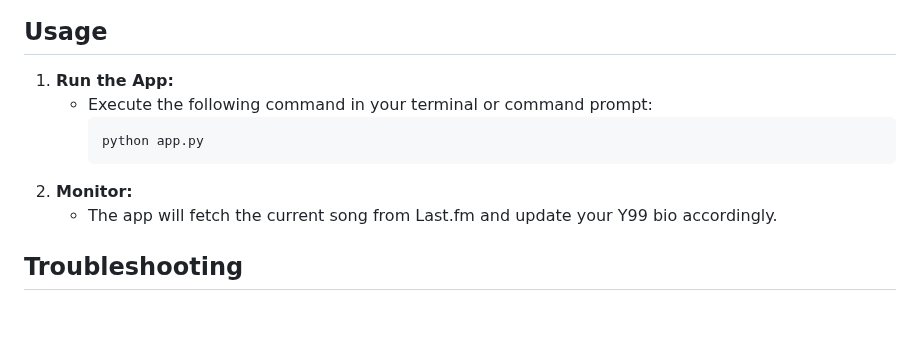
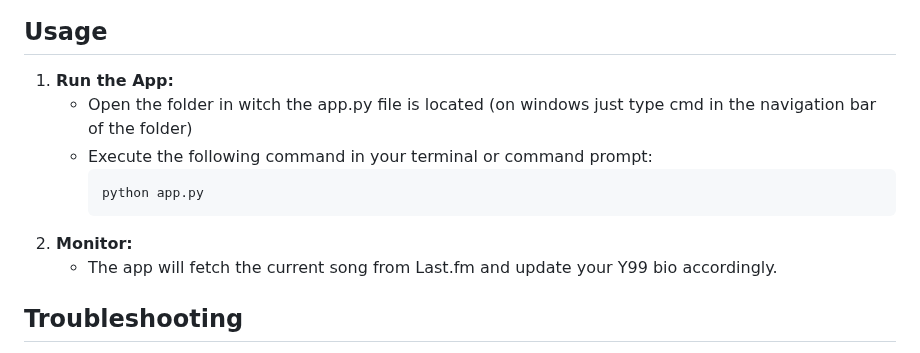
Before and after one commit to princessskye/re.dfined-y99-bio, a Markdown page: README.md, the part around the change. GitHub-like rendering; blank space fills up the shorter version.

````diff
--- a/README.md
+++ b/README.md
@@ -82,11 +82,12 @@ Copy this session token and ensure it is used in your application as required.
 ## Usage
 
 1. **Run the App:**
+   - Open the folder in witch the app.py file is located (on windows just type cmd in the navigation bar of the folder)
    - Execute the following command in your terminal or command prompt:
      ```bash
      python app.py
      ```
-2. **Monitor:**
+3. **Monitor:**
    - The app will fetch the current song from Last.fm and update your Y99 bio accordingly.
 
 ## Troubleshooting
````
